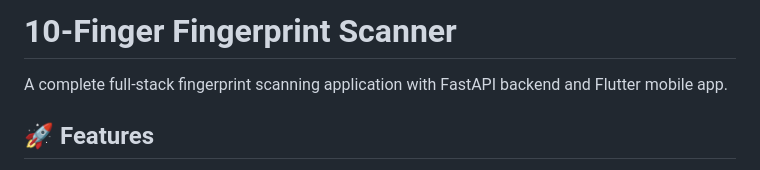
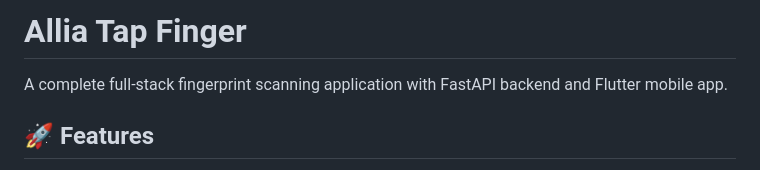
Before and after one commit to fazemii01/FPA, a Markdown page: docs/README.md, the part around the change. Rendered like a GitHub page.

Commit message:
Rename project from '10-Finger Fingerprint Scanner' to 'Allia Tap Finger'

```diff
--- a/docs/README.md
+++ b/docs/README.md
@@ -1,4 +1,4 @@
-# 10-Finger Fingerprint Scanner
+# Allia Tap Finger
 
 A complete full-stack fingerprint scanning application with FastAPI backend and Flutter mobile app.
 
```
